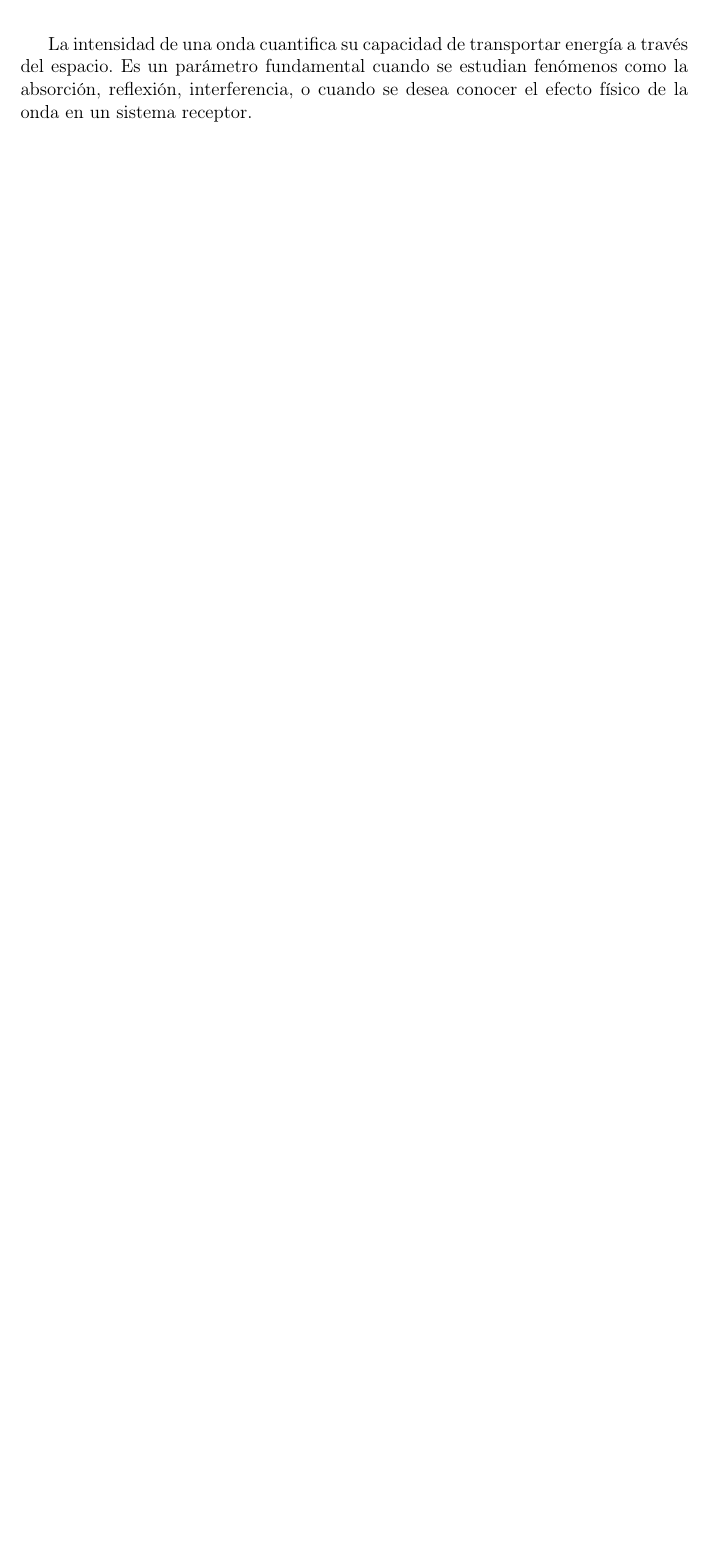
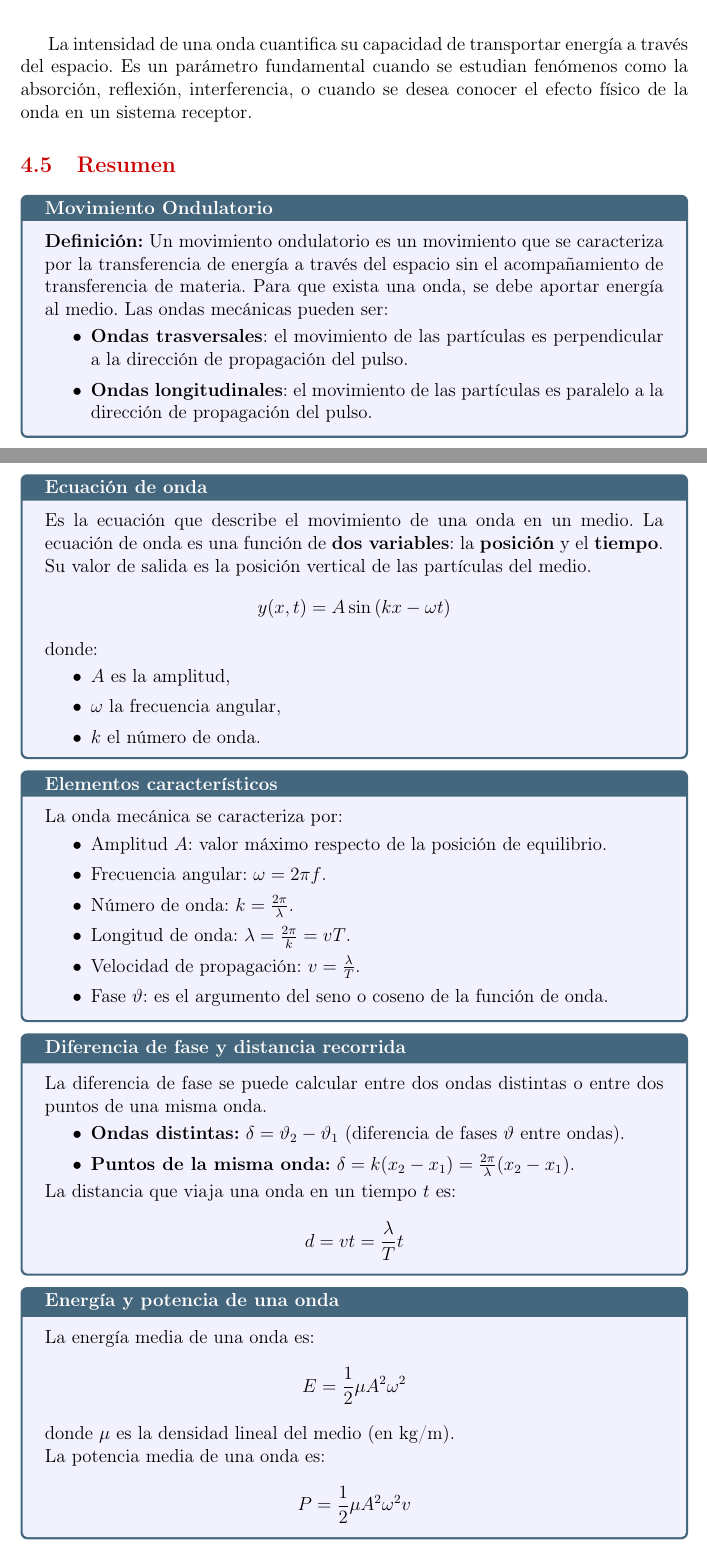
Before and after one commit to EVAnci/fisica_II, a LaTeX document (main.tex, which reads chapters/4_waves_and_vibrations/summary.tex): part of page 78 of 86 before the commit and two parts of pages 78 and 79 of 88 after it, the two joined at a grey line, cut so that both start at the same text, the shorter picture padded with empty space. Compiled offline with pdfLaTeX.

Commit message:
add waves summary

```diff
--- a/chapters/4_waves_and_vibrations/summary.tex
+++ b/chapters/4_waves_and_vibrations/summary.tex
@@ -0,0 +1,61 @@
+\subsection{Resumen}
+
+\begin{tcolorbox}[title=Movimiento Ondulatorio]
+  \textbf{Definición:} Un movimiento ondulatorio es un movimiento que se caracteriza por la transferencia de energía a través del espacio sin el acompañamiento de transferencia de materia. Para que exista una onda, se debe aportar energía al medio.
+  Las ondas mecánicas pueden ser:
+  \begin{itemize}
+    \item \textbf{Ondas trasversales}: el movimiento de las partículas es perpendicular a la dirección de propagación del pulso.
+    \item \textbf{Ondas longitudinales}: el movimiento de las partículas es paralelo a la dirección de propagación del pulso.
+  \end{itemize}
+\end{tcolorbox}
+
+\begin{tcolorbox}[title=Ecuación de onda]
+  Es la ecuación que describe el movimiento de una onda en un medio. La ecuación de onda es una función de \textbf{dos variables}: la \textbf{posición} y el \textbf{tiempo}. Su valor de salida es la posición vertical de las partículas del medio.
+  \[
+    y(x, t) = A \sin\left( kx - \omega t \right)
+  \]
+  donde:
+  \begin{itemize}
+    \item \(A\) es la amplitud,
+    \item \(\omega\) la frecuencia angular,
+    \item \(k\) el número de onda.
+  \end{itemize}
+\end{tcolorbox}
+
+\begin{tcolorbox}[title=Elementos característicos]
+  La onda mecánica se caracteriza por:
+  \begin{itemize}
+    \item Amplitud \(A\): valor máximo respecto de la posición de equilibrio.
+    \item Frecuencia angular: \(\omega = 2\pi f\).
+    \item Número de onda: \(k = \frac{2\pi}{\lambda}\).
+    \item Longitud de onda: \(\lambda = \frac{2\pi}{k} = vT\).
+    \item Velocidad de propagación: \(v = \frac{\lambda}{T}\).
+    \item Fase \(\vartheta\): es el argumento del seno o coseno de la función de onda.
+  \end{itemize}
+\end{tcolorbox}
+
+\begin{tcolorbox}[title=Diferencia de fase y distancia recorrida]
+  La diferencia de fase se puede calcular entre dos ondas distintas o entre dos puntos de una misma onda.
+  \begin{itemize}
+    \item \textbf{Ondas distintas:} \(\delta = \vartheta_2 - \vartheta_1\) (diferencia de fases \(\vartheta\) entre ondas).
+    \item \textbf{Puntos de la misma onda:} \(\delta = k(x_2 - x_1) = \frac{2\pi}{\lambda} (x_2 - x_1)\).
+  \end{itemize}
+
+  La distancia que viaja una onda en un tiempo \(t\) es:
+  \[
+    d = v t = \frac{\lambda}{T} t
+  \]
+\end{tcolorbox}
+
+\begin{tcolorbox}[title=Energía y potencia de una onda]
+  La energía media de una onda es:
+  \[
+    E = \frac{1}{2} \mu A^2 \omega^2
+  \]
+  donde \(\mu\) es la densidad lineal del medio (en kg/m).
+
+  La potencia media de una onda es:
+  \[
+    P = \frac{1}{2} \mu A^2 \omega^2 v
+  \]
+\end{tcolorbox}
```
Also changed, not shown: chapters/4_waves_and_vibrations/3_wave_energy.tex (+1 -0 lines), chapters/4_waves_and_vibrations/main.tex (+2 -0 lines), chapters/4_waves_and_vibrations/summary.tex (12 more changed lines).
